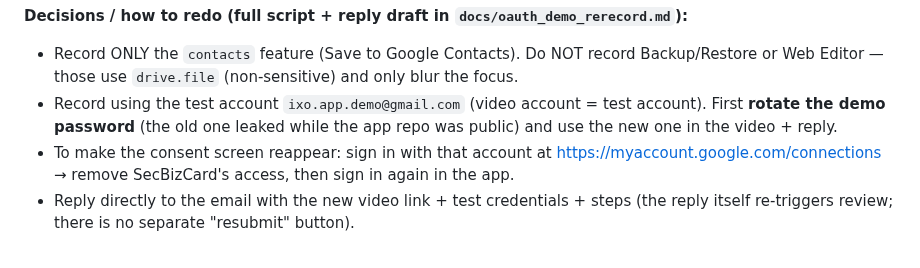
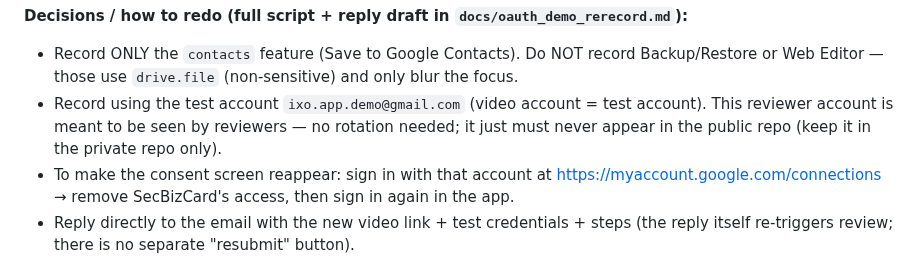
Before and after one commit to CokeFever/SecBizCard-Apps, a Markdown page: docs/oauth_verification.md, the part around the change. GitHub-like rendering.

```diff
--- a/docs/oauth_verification.md
+++ b/docs/oauth_verification.md
@@ -115,8 +115,9 @@ user-facing features that use the scope. Four hard acceptance criteria:
   Backup/Restore or Web Editor — those use `drive.file` (non-sensitive) and only
   blur the focus.
 - Record using the test account `ixo.app.demo@gmail.com` (video account = test
-  account). First **rotate the demo password** (the old one leaked while the app
-  repo was public) and use the new one in the video + reply.
+  account). This reviewer account is meant to be seen by reviewers — no rotation
+  needed; it just must never appear in the public repo (keep it in the private
+  repo only).
 - To make the consent screen reappear: sign in with that account at
   https://myaccount.google.com/connections → remove SecBizCard's access, then
   sign in again in the app.
```
Also changed, not shown: .kiro/steering/backend-protection.md (+2 -1 lines), .kiro/steering/repo-layout.md (+4 -3 lines).
